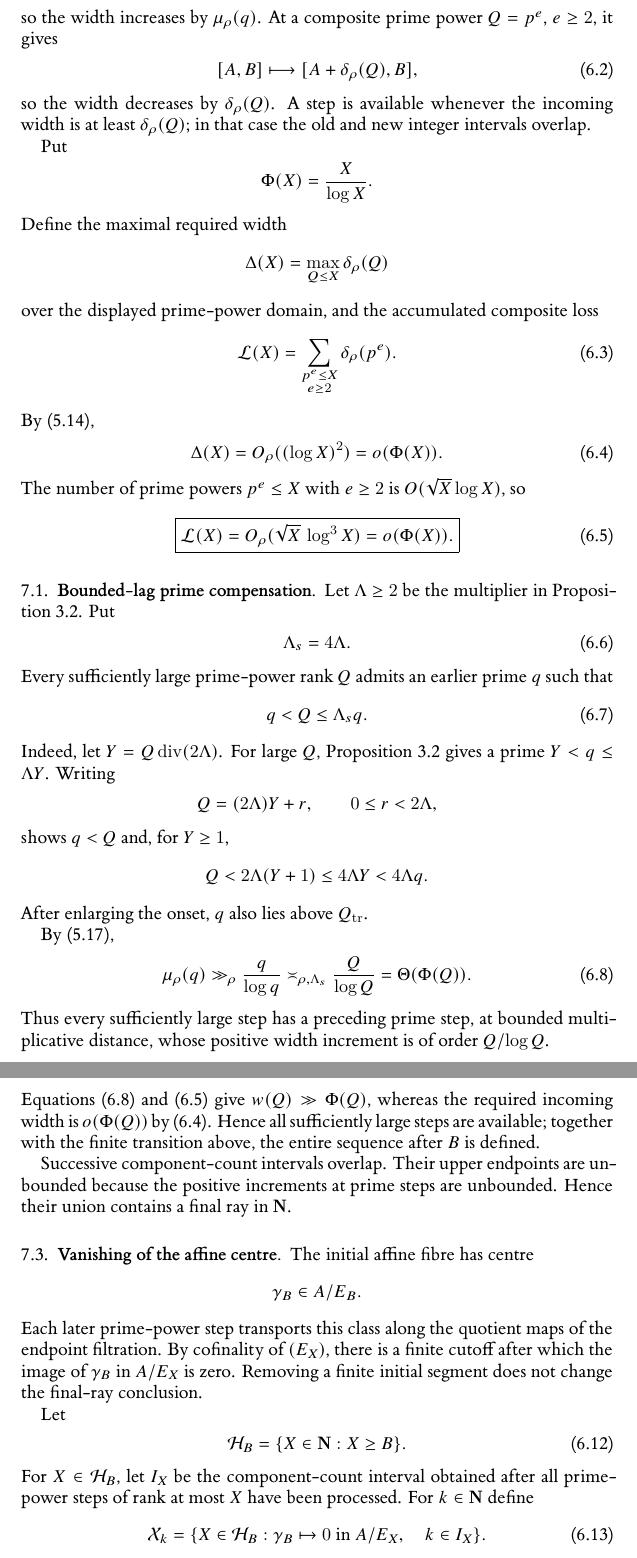
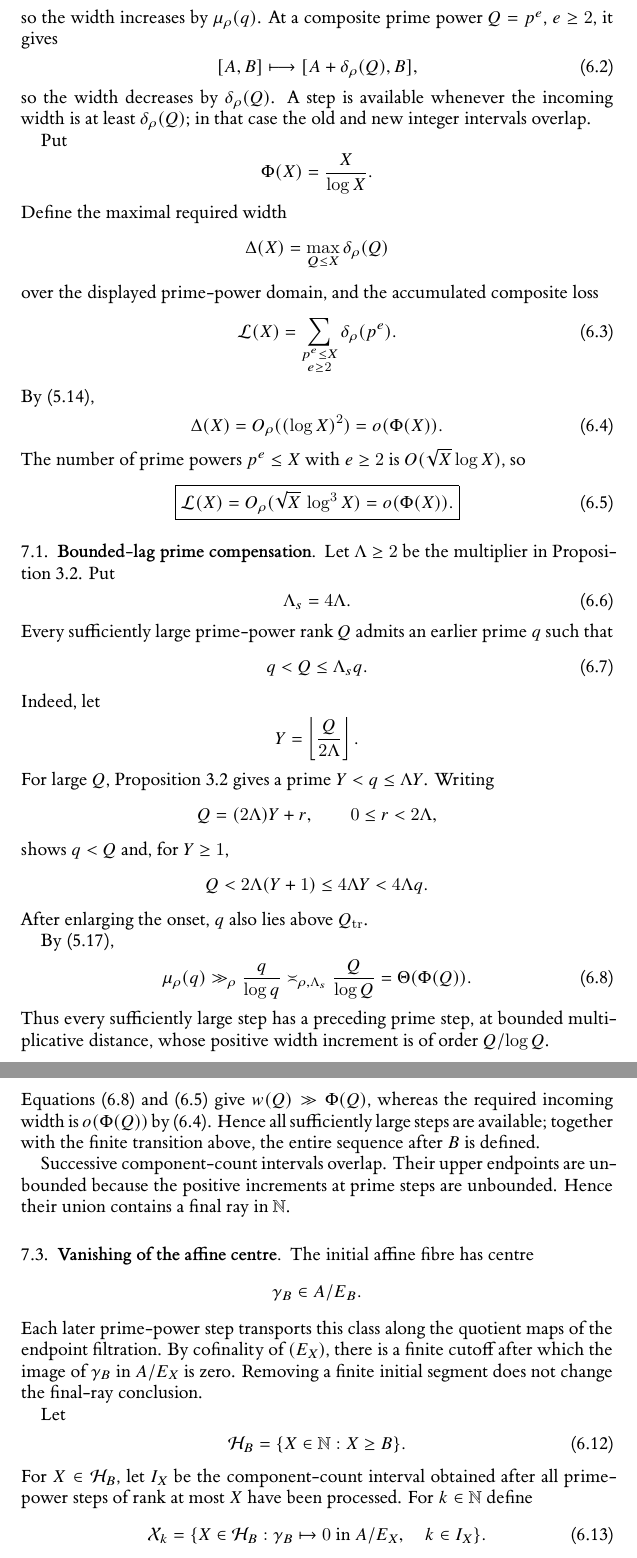
Before and after one commit to Yuren-Tang/erdos-289, a LaTeX paper (paper/manuscript.tex, which reads paper/sections/postpass-06-scalar-finality.tex): two parts of pages 16 and 17 of 26, joined at a grey line, cut so that both start at the same text. Compiled offline with XeLaTeX.

Commit message:
Use standard floor and number-system notation in component-count dynamics

```diff
--- a/paper/sections/postpass-06-scalar-finality.tex
+++ b/paper/sections/postpass-06-scalar-finality.tex
@@ -59,7 +59,11 @@ Every sufficiently large prime-power rank $Q$ admits an earlier prime $q$ such t
 q<Q\le\Lambda_s q.
 \tag{6.7}\label{eq:sponsor-bounded-lag}
 \]
-Indeed, let $Y=Q\operatorname{div}(2\Lambda)$.  For large $Q$, Proposition~\ref{prop:prime-supply-main} gives a prime $Y<q\le\Lambda Y$.  Writing
+Indeed, let
+\[
+Y=\left\lfloor\frac{Q}{2\Lambda}\right\rfloor.
+\]
+For large $Q$, Proposition~\ref{prop:prime-supply-main} gives a prime $Y<q\le\Lambda Y$.  Writing
 \[
 Q=(2\Lambda)Y+r,
 \qquad0\le r<2\Lambda,
@@ -103,7 +107,7 @@ w(Q)\ge\mu_\rho(q)-\mathcal L(Q).
 \]
 Equations \eqref{eq:sponsor-mint} and \eqref{eq:debt-subscale} give $w(Q)\gg\Phi(Q)$, whereas the required incoming width is $o(\Phi(Q))$ by \eqref{eq:max-demand-subscale}.  Hence all sufficiently large steps are available; together with the finite transition above, the entire sequence after $B$ is defined.
 
-Successive component-count intervals overlap.  Their upper endpoints are unbounded because the positive increments at prime steps are unbounded.  Hence their union contains a final ray in $\mathbf N$.
+Successive component-count intervals overlap.  Their upper endpoints are unbounded because the positive increments at prime steps are unbounded.  Hence their union contains a final ray in $\N$.
 
 \subsection{Vanishing of the affine centre}
 
@@ -115,10 +119,10 @@ Each later prime-power step transports this class along the quotient maps of the
 
 Let
 \[
-\mathcal H_B=\{X\in\mathbf N:X\ge B\}.
+\mathcal H_B=\{X\in\N:X\ge B\}.
 \tag{6.12}\label{eq:cutoff-base}
 \]
-For $X\in\mathcal H_B$, let $I_X$ be the component-count interval obtained after all prime-power steps of rank at most $X$ have been processed.  For $k\in\mathbf N$ define
+For $X\in\mathcal H_B$, let $I_X$ be the component-count interval obtained after all prime-power steps of rank at most $X$ have been processed.  For $k\in\N$ define
 \[
 \mathcal X_k=
 \{X\in\mathcal H_B:
```
